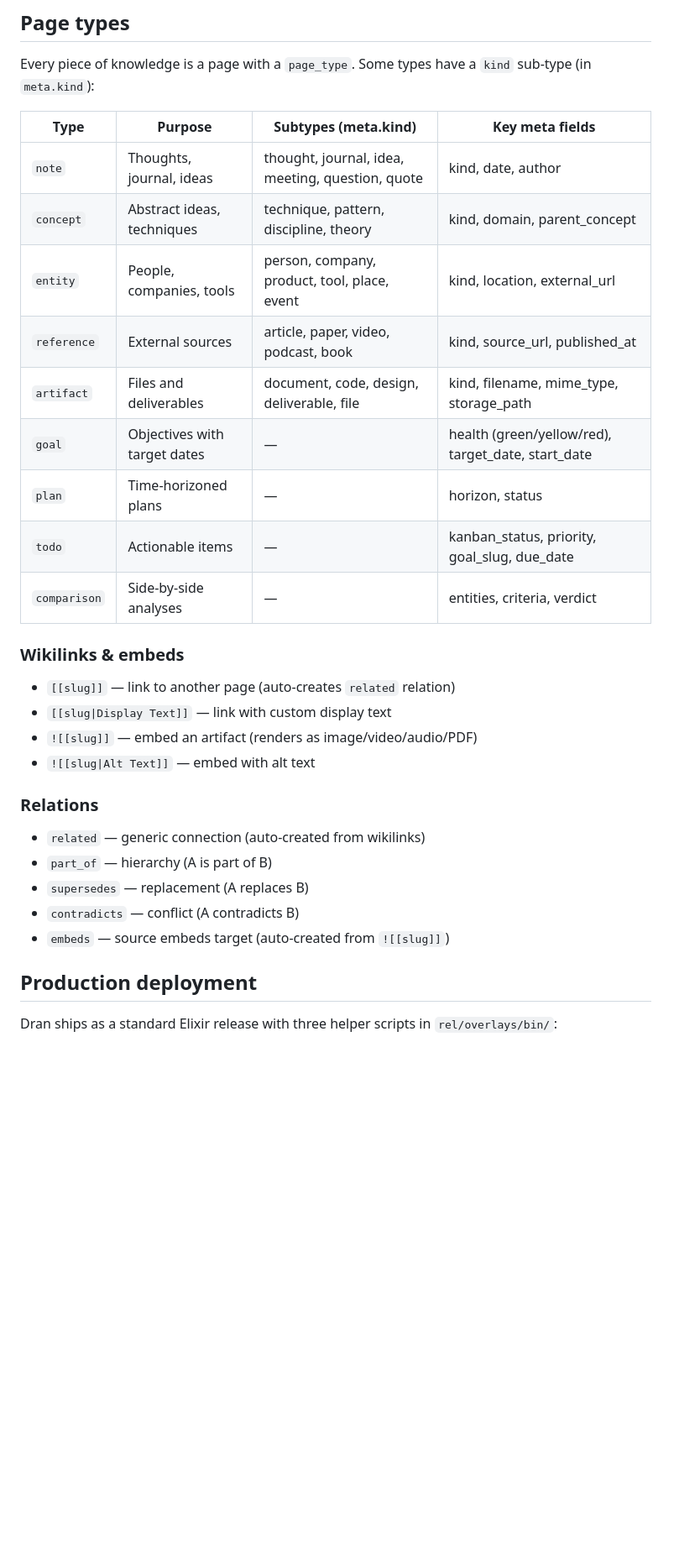
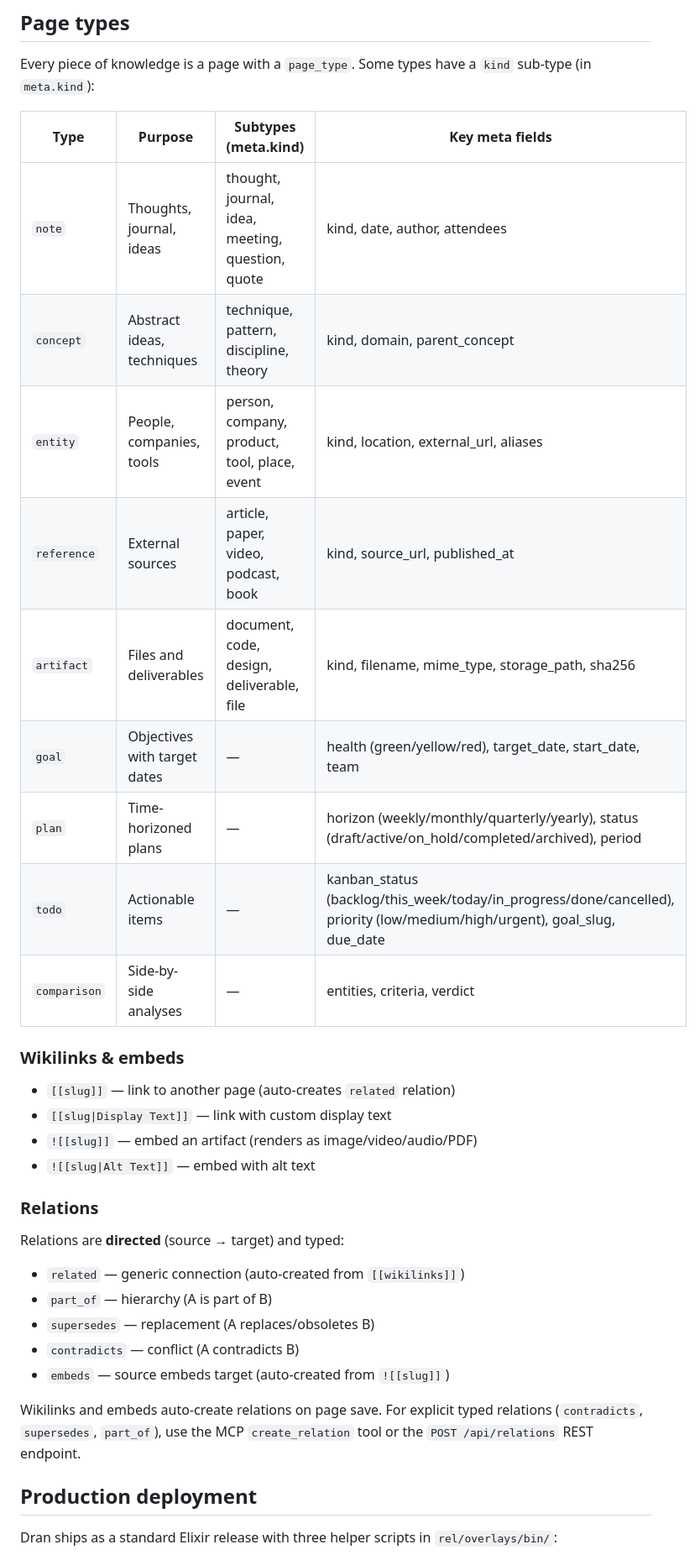
Before and after one commit to alvarolizama/dran, a Markdown page: README.md, the part around one of its changes. Shown at 84% size. GitHub-like rendering; blank space fills up the shorter version.

```diff
--- a/README.md
+++ b/README.md
@@ -123,14 +124,14 @@ Every piece of knowledge is a page with a `page_type`. Some types have a `kind`
 
 | Type         | Purpose                       | Subtypes (meta.kind)                                  | Key meta fields                                    |
 | ------------ | ----------------------------- | ----------------------------------------------------- | -------------------------------------------------- |
-| `note`       | Thoughts, journal, ideas      | thought, journal, idea, meeting, question, quote      | kind, date, author                                 |
+| `note`       | Thoughts, journal, ideas      | thought, journal, idea, meeting, question, quote      | kind, date, author, attendees                      |
 | `concept`    | Abstract ideas, techniques    | technique, pattern, discipline, theory                | kind, domain, parent_concept                       |
-| `entity`     | People, companies, tools      | person, company, product, tool, place, event          | kind, location, external_url                       |
+| `entity`     | People, companies, tools      | person, company, product, tool, place, event          | kind, location, external_url, aliases              |
 | `reference`  | External sources              | article, paper, video, podcast, book                  | kind, source_url, published_at                     |
-| `artifact`   | Files and deliverables        | document, code, design, deliverable, file             | kind, filename, mime_type, storage_path            |
-| `goal`       | Objectives with target dates  | —                                                     | health (green/yellow/red), target_date, start_date |
-| `plan`       | Time-horizoned plans          | —                                                     | horizon, status                                    |
-| `todo`       | Actionable items              | —                                                     | kanban_status, priority, goal_slug, due_date       |
+| `artifact`   | Files and deliverables        | document, code, design, deliverable, file             | kind, filename, mime_type, storage_path, sha256     |
+| `goal`       | Objectives with target dates  | —                                                     | health (green/yellow/red), target_date, start_date, team |
+| `plan`       | Time-horizoned plans          | —                                                     | horizon (weekly/monthly/quarterly/yearly), status (draft/active/on_hold/completed/archived), period |
+| `todo`       | Actionable items              | —                                                     | kanban_status (backlog/this_week/today/in_progress/done/cancelled), priority (low/medium/high/urgent), goal_slug, due_date |
 | `comparison` | Side-by-side analyses         | —                                                     | entities, criteria, verdict                        |
 
 ### Wikilinks & embeds
@@ -142,11 +143,17 @@ Every piece of knowledge is a page with a `page_type`. Some types have a `kind`
 
 ### Relations
 
-- `related` — generic connection (auto-created from wikilinks)
+Relations are **directed** (source → target) and typed:
+
+- `related` — generic connection (auto-created from `[[wikilinks]]`)
 - `part_of` — hierarchy (A is part of B)
-- `supersedes` — replacement (A replaces B)
+- `supersedes` — replacement (A replaces/obsoletes B)
 - `contradicts` — conflict (A contradicts B)
 - `embeds` — source embeds target (auto-created from `![[slug]]`)
+
+Wikilinks and embeds auto-create relations on page save. For explicit typed
+relations (`contradicts`, `supersedes`, `part_of`), use the MCP `create_relation`
+tool or the `POST /api/relations` REST endpoint.
 
 ## Production deployment
 
```
Also changed, not shown: other parts of README.md (+14 -2 lines).
